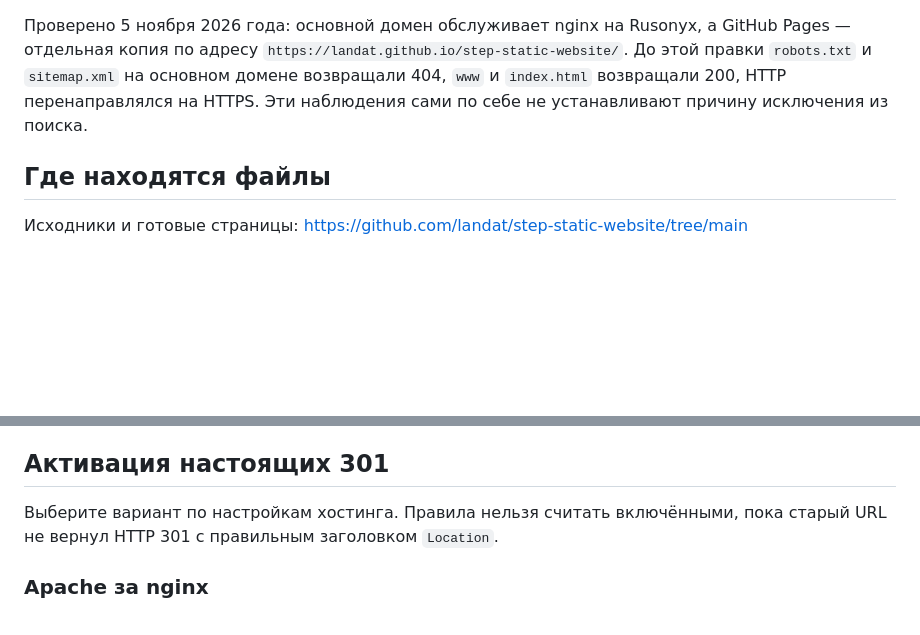
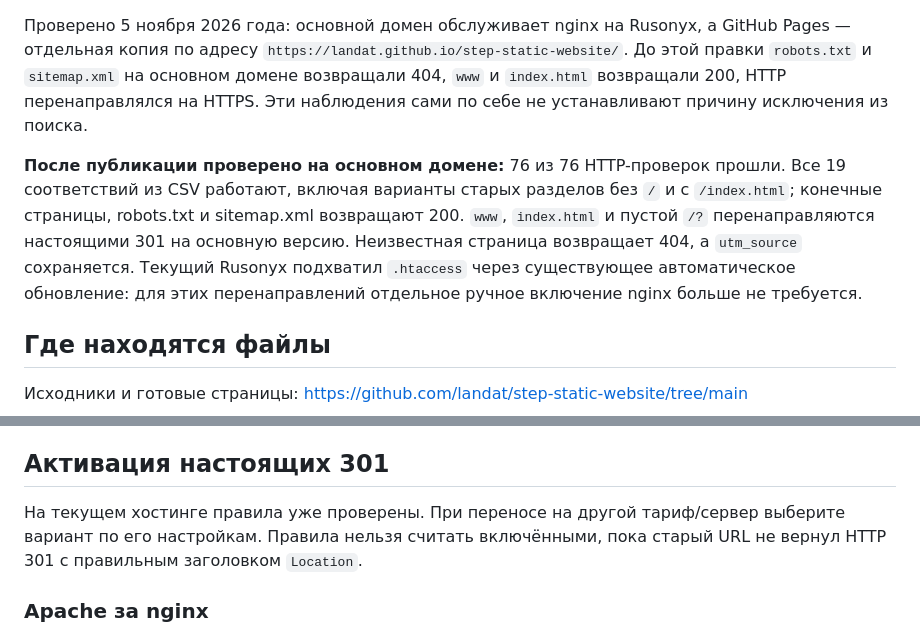
Before and after one commit to landat/step-static-website, a Markdown page: deployment/README.md, 2 parts joined by grey strips. Rendered like a GitHub page; blank space fills up the shorter version.

Commit message:
Record successful production redirect verification

```diff
--- a/deployment/README.md
+++ b/deployment/README.md
@@ -7,6 +7,14 @@
 До этой правки `robots.txt` и `sitemap.xml` на основном домене возвращали 404,
 `www` и `index.html` возвращали 200, HTTP перенаправлялся на HTTPS.
 Эти наблюдения сами по себе не устанавливают причину исключения из поиска.
+
+**После публикации проверено на основном домене:** 76 из 76 HTTP-проверок прошли.
+Все 19 соответствий из CSV работают, включая варианты старых разделов без `/`
+и с `/index.html`; конечные страницы, robots.txt и sitemap.xml возвращают 200.
+`www`, `index.html` и пустой `/?` перенаправляются настоящими 301 на основную версию.
+Неизвестная страница возвращает 404, а `utm_source` сохраняется. Текущий Rusonyx
+подхватил `.htaccess` через существующее автоматическое обновление: для этих
+перенаправлений отдельное ручное включение nginx больше не требуется.
 
 ## Где находятся файлы
 
@@ -56,7 +64,8 @@ GitHub отклонил её запись через OAuth без `workflow` sco
 
 ## Активация настоящих 301
 
-Выберите вариант по настройкам хостинга. Правила нельзя считать включёнными, пока
+На текущем хостинге правила уже проверены. При переносе на другой тариф/сервер
+выберите вариант по его настройкам. Правила нельзя считать включёнными, пока
 старый URL не вернул HTTP 301 с правильным заголовком `Location`.
 
 ### Apache за nginx
```
Also changed, not shown: ADMIN_GUIDE.md (+1 -1 lines).
